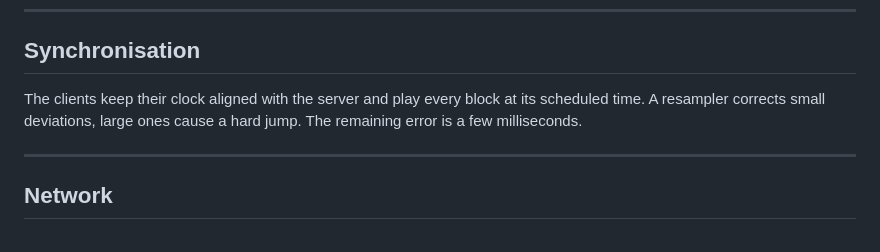
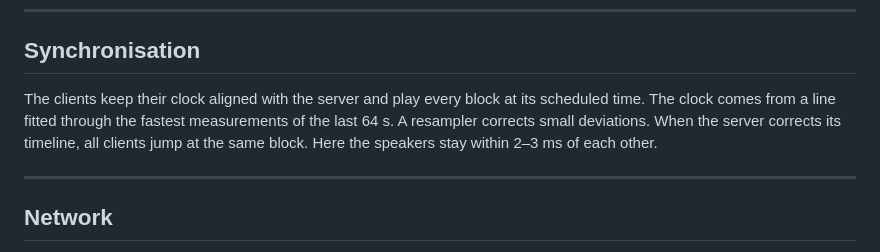
Before and after one commit to pillepalle127/ESP32S3_Mesh_Snapserver, a Markdown page: README.en.md, the part around the change. Drawn GitHub-style.

```diff
--- a/README.en.md
+++ b/README.en.md
@@ -174,8 +174,9 @@ delays.
 
 ## Synchronisation
 
-The clients keep their clock aligned with the server and play every block at its scheduled time. A resampler
-corrects small deviations, large ones cause a hard jump. The remaining error is a few milliseconds.
+The clients keep their clock aligned with the server and play every block at its scheduled time. The clock comes from
+a line fitted through the fastest measurements of the last 64 s. A resampler corrects small deviations. When the server
+corrects its timeline, all clients jump at the same block. Here the speakers stay within 2–3 ms of each other.
 
 ---
 
```
Also changed, not shown: README.md (+4 -2 lines).
